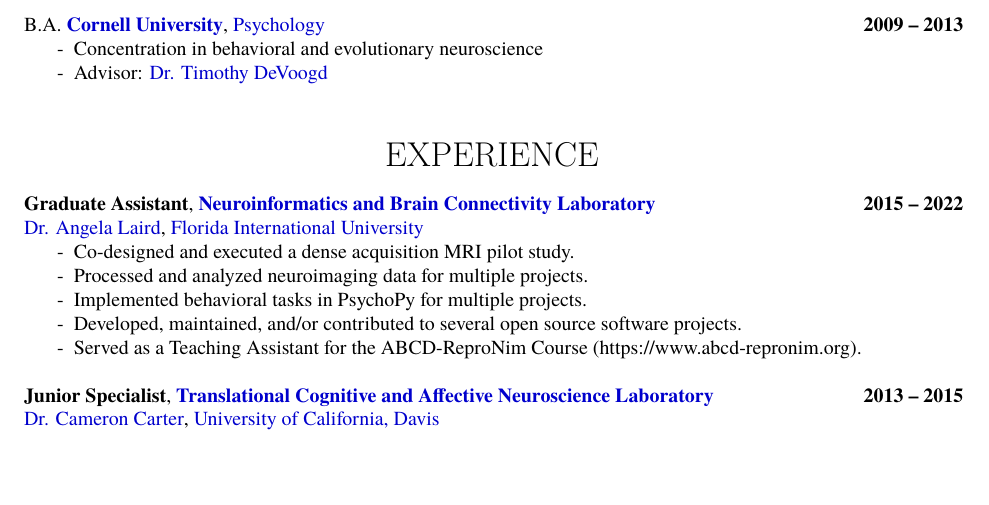
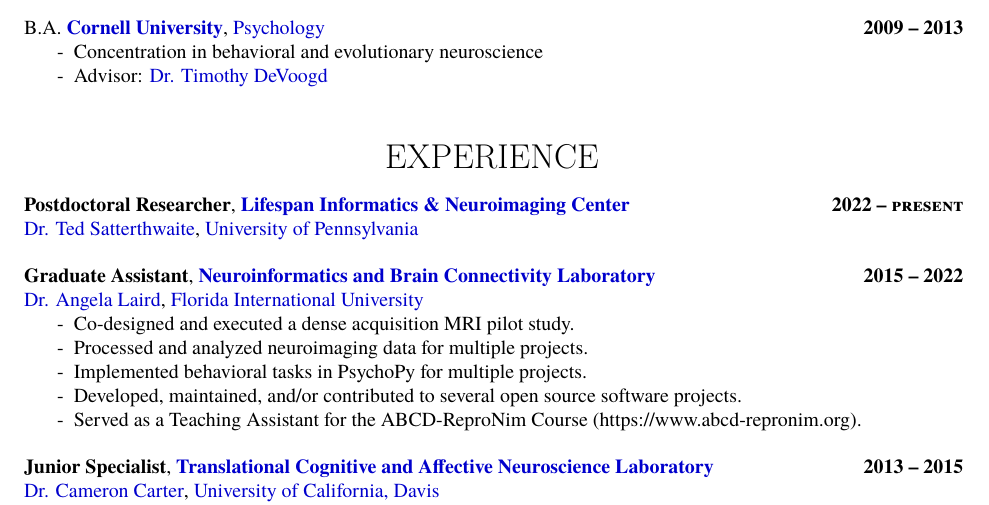
Before and after one commit to tsalo/tsalo_cv, a LaTeX CV (salo_cv.tex): part of page 1 of 8, cut so that both start at the same text, the shorter picture padded with empty space. The pictures show the PDF file salo_cv.pdf that the author committed with the source.

Commit message:
Update CV.

```diff
--- a/salo_cv.tex
+++ b/salo_cv.tex
@@ -186,6 +186,25 @@
 \bigskip
 
 \begin{center}\sectionstyle{EXPERIENCE}\end{center}
+
+\begin{minipage}[t]{.8\linewidth}
+	\flushleft
+	\noindent
+	\textbf{Postdoctoral Researcher},
+	\href{https://www.pennlinc.io}
+	{\textbf{Lifespan Informatics \& Neuroimaging Center}}
+	\end{minipage}
+	\hfill
+	\begin{minipage}[t]{.2\linewidth}
+	\flushright
+	\noindent
+	\textsc{\textbf{2022 -- present}}
+\end{minipage}
+
+\href{https://www.pennlinc.io/team/Ted-Satterthwaite}{Dr. Ted Satterthwaite},
+\href{https://www.upenn.edu}{University of Pennsylvania}
+
+\bigskip
 
 \begin{minipage}[t]{.8\linewidth}
 	\flushleft
```
Also changed, not shown: salo_cv.pdf.
